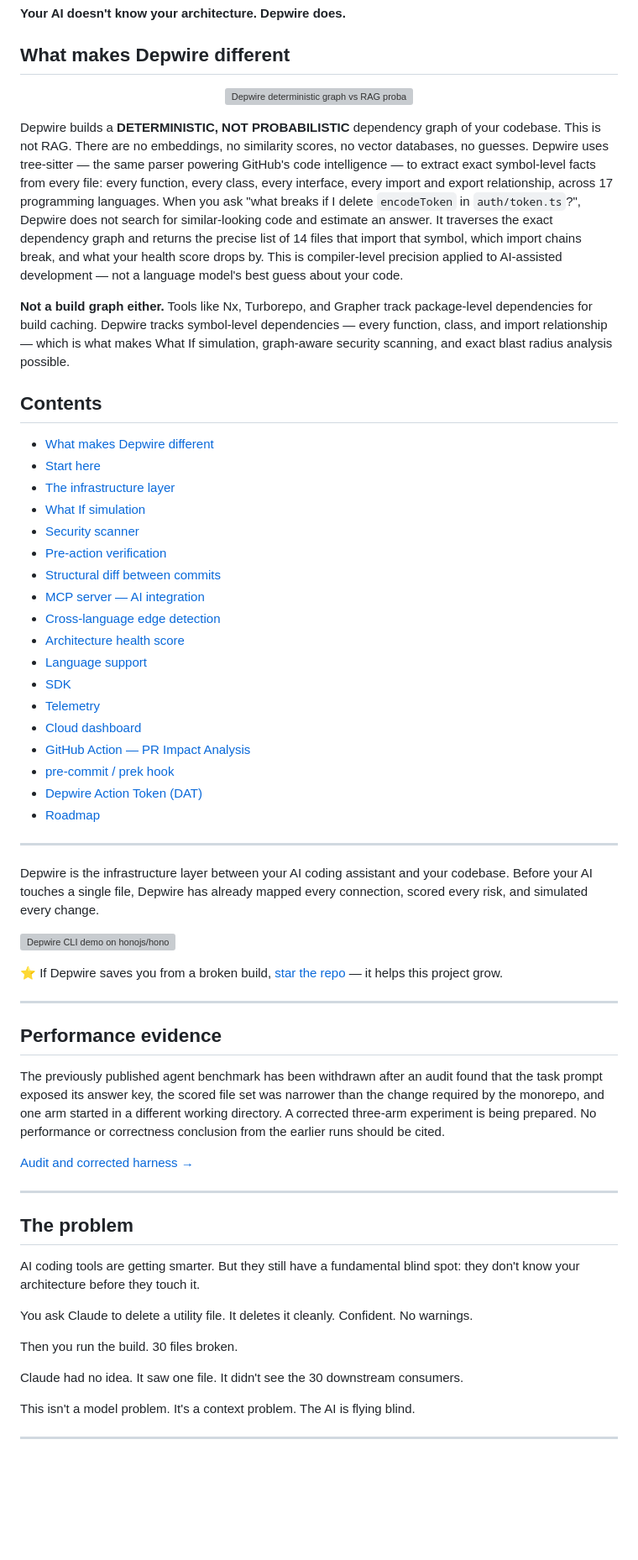
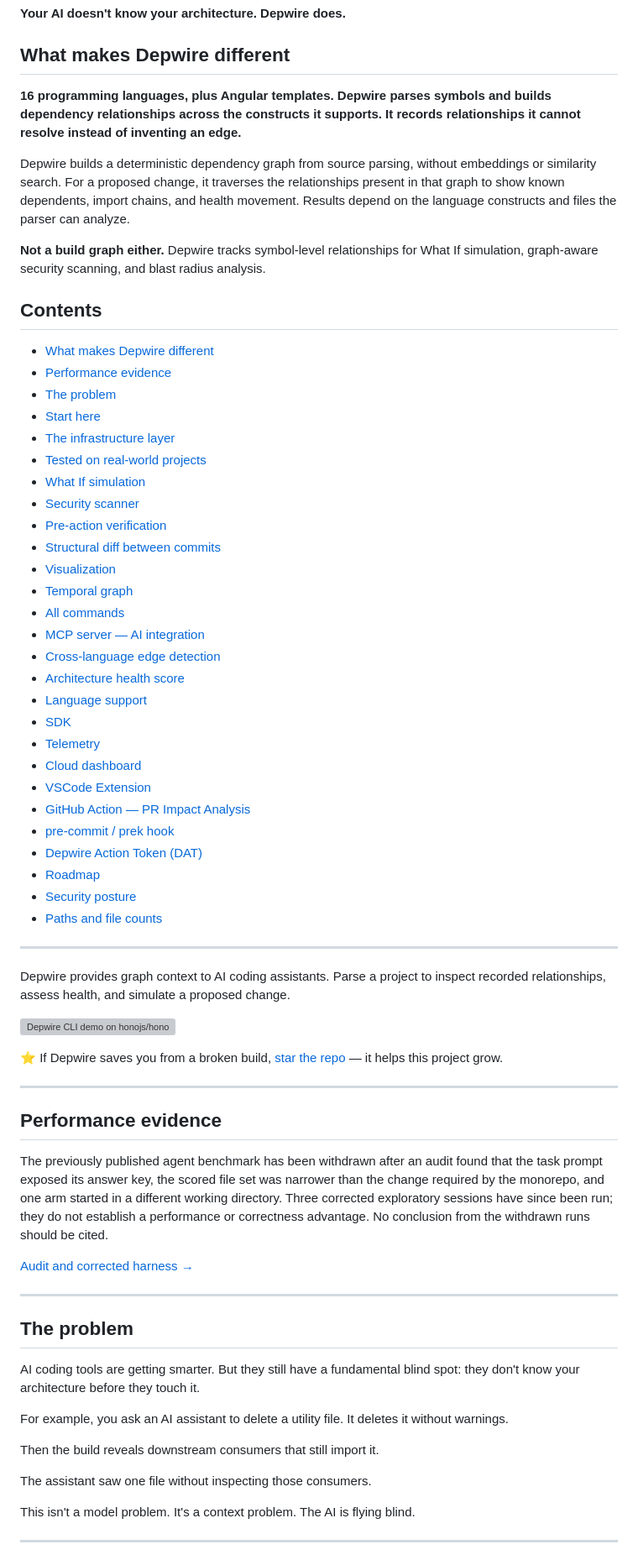
Before and after one commit to depwire/depwire, a Markdown page: README.md, the part around one of its changes. Shown at 84% size. Drawn GitHub-style; blank space fills up the shorter version; grey boxes are pictures that could not be loaded.

Commit message:
docs: correct README claims against v1.27.0 (#66)

```diff
--- a/README.md
+++ b/README.md
@@ -32,23 +32,27 @@
 
 ## What makes Depwire different
 
-<p align="center">
-  <img src="./assets/deterministic_vs_rag_diagram.svg" alt="Depwire deterministic graph vs RAG probabilistic approach" width="680" />
-</p>
+**16 programming languages, plus Angular templates. Depwire parses symbols and builds dependency relationships across the constructs it supports. It records relationships it cannot resolve instead of inventing an edge.**
 
-Depwire builds a **DETERMINISTIC, NOT PROBABILISTIC** dependency graph of your codebase. This is not RAG. There are no embeddings, no similarity scores, no vector databases, no guesses. Depwire uses tree-sitter — the same parser powering GitHub's code intelligence — to extract exact symbol-level facts from every file: every function, every class, every interface, every import and export relationship, across 17 programming languages. When you ask "what breaks if I delete `encodeToken` in `auth/token.ts`?", Depwire does not search for similar-looking code and estimate an answer. It traverses the exact dependency graph and returns the precise list of 14 files that import that symbol, which import chains break, and what your health score drops by. This is compiler-level precision applied to AI-assisted development — not a language model's best guess about your code.
+Depwire builds a deterministic dependency graph from source parsing, without embeddings or similarity search. For a proposed change, it traverses the relationships present in that graph to show known dependents, import chains, and health movement. Results depend on the language constructs and files the parser can analyze.
 
-**Not a build graph either.** Tools like Nx, Turborepo, and Grapher track package-level dependencies for build caching. Depwire tracks symbol-level dependencies — every function, class, and import relationship — which is what makes What If simulation, graph-aware security scanning, and exact blast radius analysis possible.
+**Not a build graph either.** Depwire tracks symbol-level relationships for What If simulation, graph-aware security scanning, and blast radius analysis.
 
 ## Contents
 
 - [What makes Depwire different](#what-makes-depwire-different)
+- [Performance evidence](#performance-evidence)
+- [The problem](#the-problem)
 - [Start here](#start-here)
 - [The infrastructure layer](#the-infrastructure-layer)
+- [Tested on real-world projects](#tested-on-real-world-projects)
 - [What If simulation](#what-if-simulation)
 - [Security scanner](#security-scanner)
 - [Pre-action verification](#pre-action-verification)
 - [Structural diff between commits](#structural-diff-between-commits)
+- [Visualization](#visualization)
+- [Temporal graph](#temporal-graph)
+- [All commands](#all-commands)
 - [MCP server — AI integration](#mcp-server--ai-integration)
 - [Cross-language edge detection](#cross-language-edge-detection)
 - [Architecture health score](#architecture-health-score)
@@ -56,14 +60,17 @@ Depwire builds a **DETERMINISTIC, NOT PROBABILISTIC** dependency graph of your c
 - [SDK](#sdk)
 - [Telemetry](#telemetry)
 - [Cloud dashboard](#cloud-dashboard)
+- [VSCode Extension](#vscode-extension)
 - [GitHub Action — PR Impact Analysis](#github-action--pr-impact-analysis)
 - [pre-commit / prek hook](#pre-commit--prek-hook)
 - [Depwire Action Token (DAT)](#depwire-action-token-dat)
 - [Roadmap](#roadmap)
+- [Security posture](#security-posture)
+- [Paths and file counts](#paths-and-file-counts)
 
 ---
 
-Depwire is the infrastructure layer between your AI coding assistant and your codebase. Before your AI touches a single file, Depwire has already mapped every connection, scored every risk, and simulated every change.
+Depwire provides graph context to AI coding assistants. Parse a project to inspect recorded relationships, assess health, and simulate a proposed change.
 
 ![Depwire CLI demo on honojs/hono](./assets/depwire-demo-cli.gif)
 
@@ -76,8 +83,9 @@ Depwire is the infrastructure layer between your AI coding assistant and your co
 The previously published agent benchmark has been withdrawn after an audit found
 that the task prompt exposed its answer key, the scored file set was narrower
 than the change required by the monorepo, and one arm started in a different
-working directory. A corrected three-arm experiment is being prepared. No
-performance or correctness conclusion from the earlier runs should be cited.
+working directory. Three corrected exploratory sessions have since been run;
+they do not establish a performance or correctness advantage. No conclusion
+from the withdrawn runs should be cited.
 
 [Audit and corrected harness →](https://github.com/depwire/depwire-benchmark)
 
@@ -87,11 +95,11 @@ performance or correctness conclusion from the earlier runs should be cited.
 
 AI coding tools are getting smarter. But they still have a fundamental blind spot: they don't know your architecture before they touch it.
 
-You ask Claude to delete a utility file. It deletes it cleanly. Confident. No warnings.
+For example, you ask an AI assistant to delete a utility file. It deletes it without warnings.
 
-Then you run the build. 30 files broken.
+Then the build reveals downstream consumers that still import it.
 
-Claude had no idea. It saw one file. It didn't see the 30 downstream consumers.
+The assistant saw one file without inspecting those consumers.
 
 This isn't a model problem. It's a context problem. The AI is flying blind.
 
```
Also changed, not shown: other parts of README.md (+50 -97 lines).
